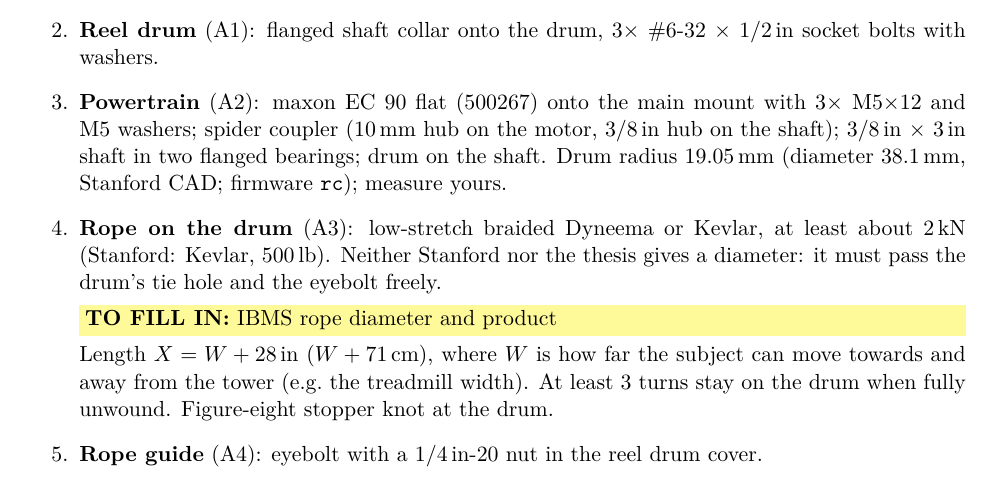
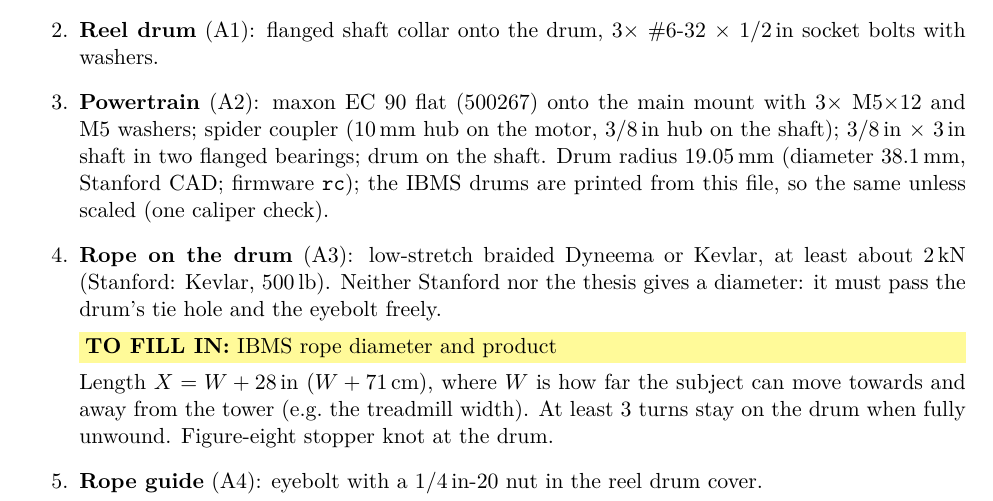
Before and after one commit to lore95/BumpemServer, a LaTeX paper (docs/handbook/main.tex, which reads docs/handbook/sections/11-tower.tex): part of page 7 of 31, cut so that both start at the same text. Compiled offline with pdfLaTeX.

Commit message:
docs: IBMS drums printed from Stanford's file (38.1 mm)
Co-Authored-By: Claude Opus 5.5 <noreply@anthropic.com>

```diff
--- a/docs/handbook/sections/11-tower.tex
+++ b/docs/handbook/sections/11-tower.tex
@@ -22,7 +22,7 @@ with washers.
 \item \textbf{Powertrain} (A2): maxon EC 90 flat (500267) onto the main mount with 3$\times$ M5$\times$12 and
 M5 washers; spider coupler (10\,mm hub on the motor, 3/8\,in hub on the shaft); 3/8\,in $\times$ 3\,in shaft
 in two flanged bearings; drum on the shaft. Drum radius 19.05\,mm (diameter 38.1\,mm, Stanford CAD;
-firmware \cmd{rc}); measure yours.
+firmware \cmd{rc}); the IBMS drums are printed from this file, so the same unless scaled (one caliper check).
 \item \textbf{Rope on the drum} (A3): low-stretch braided Dyneema or Kevlar, at least about 2\,kN (Stanford:
 Kevlar, 500\,lb). Neither Stanford nor the thesis gives a diameter: it must pass the drum's tie hole and the
 eyebolt freely. \fillin{IBMS rope diameter and product}
```
Also changed, not shown: docs/knowledge/hardware.md (+1 -1 lines).
